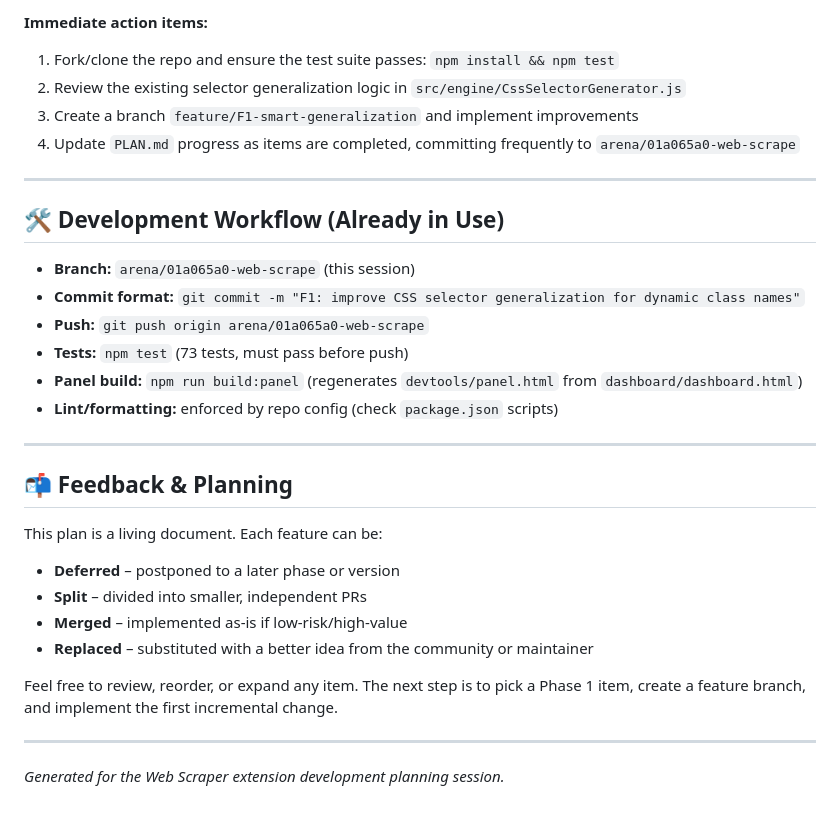
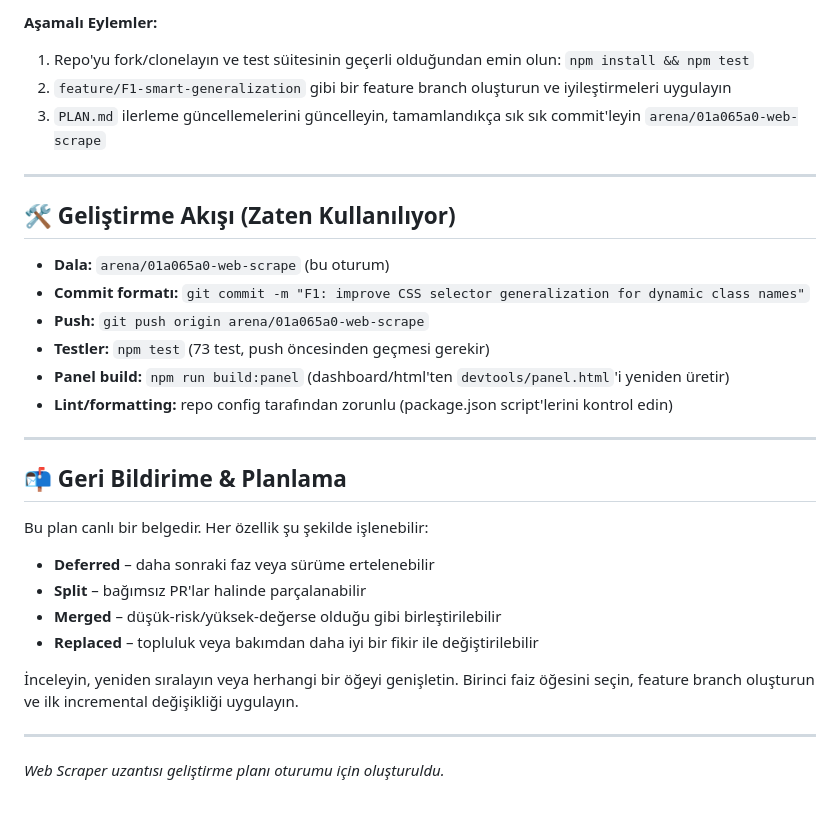
Before and after one commit to Webbhesap/Web-Scrape, a Markdown page: PLAN.md, the part around one of its changes. Rendered like a GitHub page.

```diff
--- a/PLAN.md
+++ b/PLAN.md
@@ -96,33 +92,32 @@ These two provide immediate quality-of-life improvements with bounded scope, can
 
-**Immediate action items:**
-1. Fork/clone the repo and ensure the test suite passes: `npm install && npm test`
-2. Review the existing selector generalization logic in `src/engine/CssSelectorGenerator.js`
-3. Create a branch `feature/F1-smart-generalization` and implement improvements
-4. Update `PLAN.md` progress as items are completed, committing frequently to `arena/01a065a0-web-scrape`
+**Aşamalı Eylemler:**
+1. Repo'yu fork/clonelayın ve test süitesinin geçerli olduğundan emin olun: `npm install && npm test`
+2. `feature/F1-smart-generalization` gibi bir feature branch oluşturun ve iyileştirmeleri uygulayın
+3. `PLAN.md` ilerleme güncellemelerini güncelleyin, tamamlandıkça sık sık commit'leyin `arena/01a065a0-web-scrape`
 
 ---
 
-## 🛠️ Development Workflow (Already in Use)
+## 🛠️ Geliştirme Akışı (Zaten Kullanılıyor)
 
-- **Branch:** `arena/01a065a0-web-scrape` (this session)
-- **Commit format:** `git commit -m "F1: improve CSS selector generalization for dynamic class names"`
+- **Dala:** `arena/01a065a0-web-scrape` (bu oturum)
+- **Commit formatı:** `git commit -m "F1: improve CSS selector generalization for dynamic class names"`
 - **Push:** `git push origin arena/01a065a0-web-scrape`
-- **Tests:** `npm test` (73 tests, must pass before push)
-- **Panel build:** `npm run build:panel` (regenerates `devtools/panel.html` from `dashboard/dashboard.html`)
-- **Lint/formatting:** enforced by repo config (check `package.json` scripts)
+- **Testler:** `npm test` (73 test, push öncesinden geçmesi gerekir)
+- **Panel build:** `npm run build:panel` (dashboard/html'ten `devtools/panel.html`'i yeniden üretir)
+- **Lint/formatting:** repo config tarafından zorunlu (package.json script'lerini kontrol edin)
 
 ---
 
-## 📬 Feedback & Planning
+## 📬 Geri Bildirime & Planlama
 
-This plan is a living document. Each feature can be:
-- **Deferred** – postponed to a later phase or version
-- **Split** – divided into smaller, independent PRs
-- **Merged** – implemented as-is if low-risk/high-value
-- **Replaced** – substituted with a better idea from the community or maintainer
+Bu plan canlı bir belgedir. Her özellik şu şekilde işlenebilir:
+- **Deferred** – daha sonraki faz veya sürüme ertelenebilir
+- **Split** – bağımsız PR'lar halinde parçalanabilir
+- **Merged** – düşük-risk/yüksek-değerse olduğu gibi birleştirilebilir
+- **Replaced** – topluluk veya bakımdan daha iyi bir fikir ile değiştirilebilir
 
-Feel free to review, reorder, or expand any item. The next step is to pick a Phase 1 item, create a feature branch, and implement the first incremental change.
+İnceleyin, yeniden sıralayın veya herhangi bir öğeyi genişletin. Birinci faiz öğesini seçin, feature branch oluşturun ve ilk incremental değişikliği uygulayın.
 
 ---
 
-*Generated for the Web Scraper extension development planning session.*
+*Web Scraper uzantısı geliştirme planı oturumu için oluşturuldu.*
```
Also changed, not shown: other parts of PLAN.md (+60 -64 lines).
